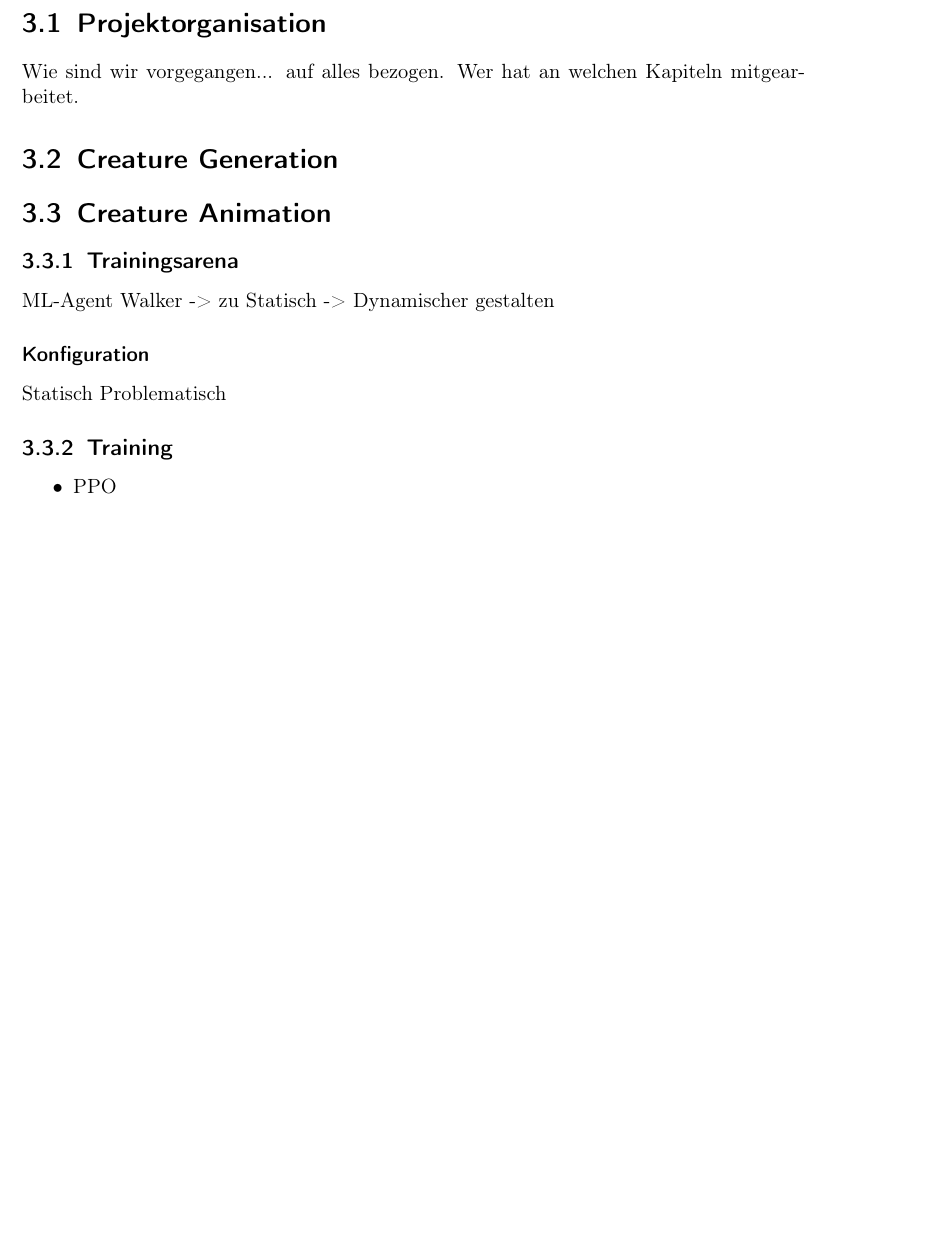
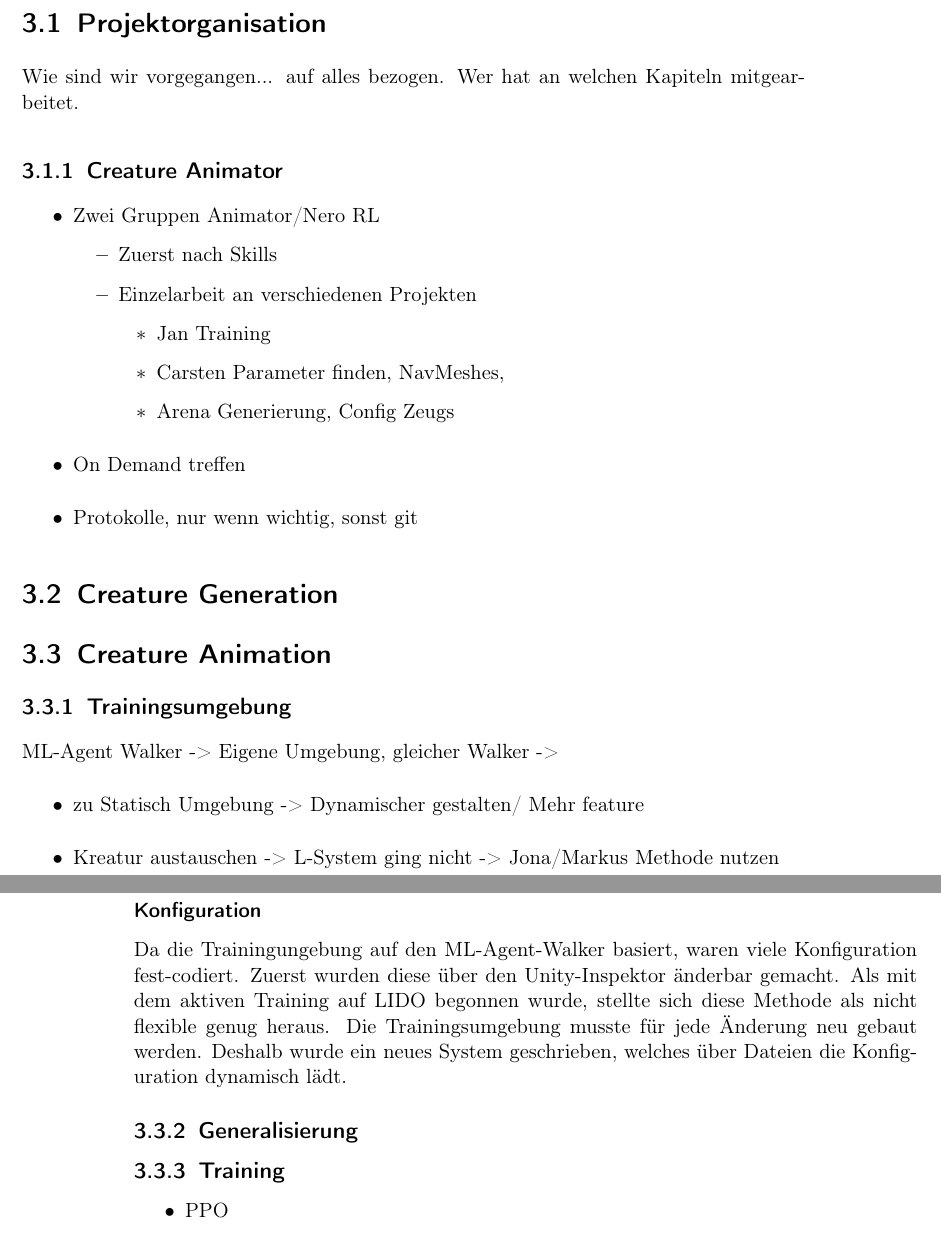
Before and after one commit to PG649-3D-RPG/Abschlussbericht, a LaTeX book (Abschlussbericht.tex, which reads chapters/03_Fachliches_Vorgehen/01_Projektorganisation/01_Projektorganisation.tex, chapters/03_Fachliches_Vorgehen/03_Creature_Animation/03_Creature_Animation.tex): part of page 5 of 13 before the commit and two parts of pages 5 and 6 of 13 after it, the two joined at a grey line, cut so that both start at the same text, the shorter picture padded with empty space. Compiled offline with pdfLaTeX.

Commit message:
Kommentare und bisschen Inhalt

```diff
--- a/chapters/03_Fachliches_Vorgehen/01_Projektorganisation/01_Projektorganisation.tex
+++ b/chapters/03_Fachliches_Vorgehen/01_Projektorganisation/01_Projektorganisation.tex
@@ -1,3 +1,20 @@
 \section{Projektorganisation}
 
 Wie sind wir vorgegangen... auf alles bezogen. Wer hat an welchen Kapiteln mitgearbeitet.
+
+\subsection{Creature Animator}
+% Carsten
+\begin{itemize}
+	\item Zwei Gruppen Animator/Nero RL
+	\begin{itemize}
+		\item Zuerst nach Skills
+		\item Einzelarbeit an verschiedenen Projekten
+		\begin{itemize}
+			\item Jan Training
+			\item Carsten Parameter finden, NavMeshes,
+			\item Arena Generierung, Config Zeugs
+		\end{itemize}
+	\end{itemize}
+	\item On Demand treffen
+	\item Protokolle, nur wenn wichtig, sonst git
+\end{itemize}
--- a/chapters/03_Fachliches_Vorgehen/03_Creature_Animation/03_Creature_Animation.tex
+++ b/chapters/03_Fachliches_Vorgehen/03_Creature_Animation/03_Creature_Animation.tex
@@ -1,10 +1,19 @@
 \section{Creature Animation}
 
-\subsection{Trainingsarena}
-ML-Agent Walker -> zu Statisch -> Dynamischer gestalten
+\subsection{Trainingsumgebung}
+% Carsten
+ML-Agent Walker -> Eigene Umgebung, gleicher Walker ->
+\begin{itemize}
+	\item zu Statisch  Umgebung -> Dynamischer gestalten/ Mehr feature
+	\item Kreatur austauschen -> L-System ging nicht -> Jona/Markus Methode nutzen
+\end{itemize}
 \subsubsection{Konfiguration}
-Statisch Problematisch
+% Nils
+Da die Trainingungebung auf den ML-Agent-Walker basiert, waren viele Konfiguration fest-codiert. Zuerst wurden diese über den Unity-Inspektor änderbar gemacht. Als mit dem aktiven Training auf LIDO begonnen wurde, stellte sich diese Methode als nicht flexible genug heraus. Die Trainingsumgebung musste für jede Änderung neu gebaut werden. Deshalb wurde ein neues System geschrieben, welches über Dateien die Konfiguration dynamisch lädt.
+\subsection{Generalisierung}
+% Dunno, Jan fragen
 \subsection{Training}
+% Nero Leute?
 \begin{itemize}
 	\item PPO
 	\item ML-Agents
```
Also changed, not shown: chapters/04_Technische_Umsetzung/04_Creature_Animation/04_Creature_Animation.tex (+9 -0 lines), Abschlussbericht.pdf.
